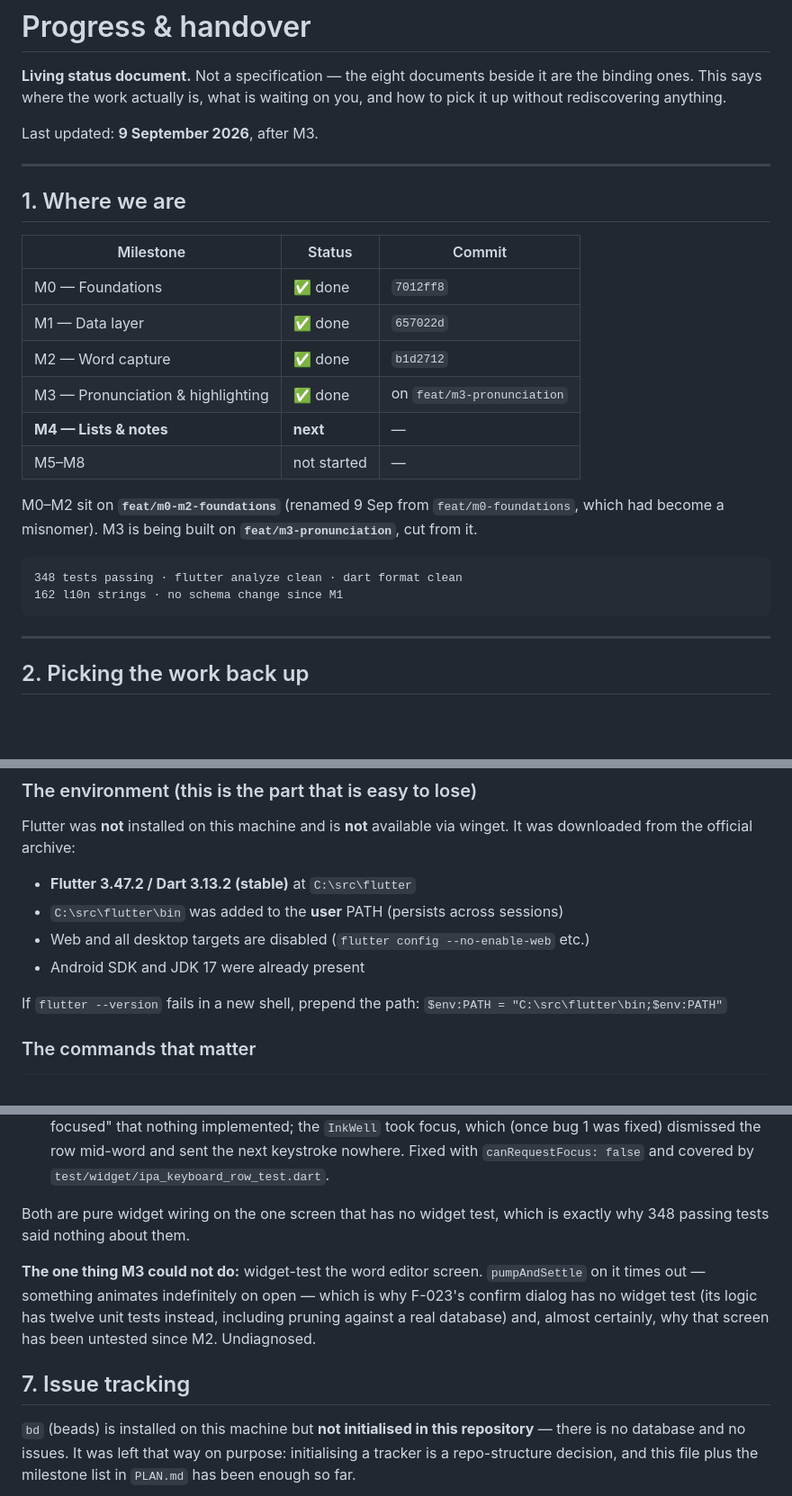
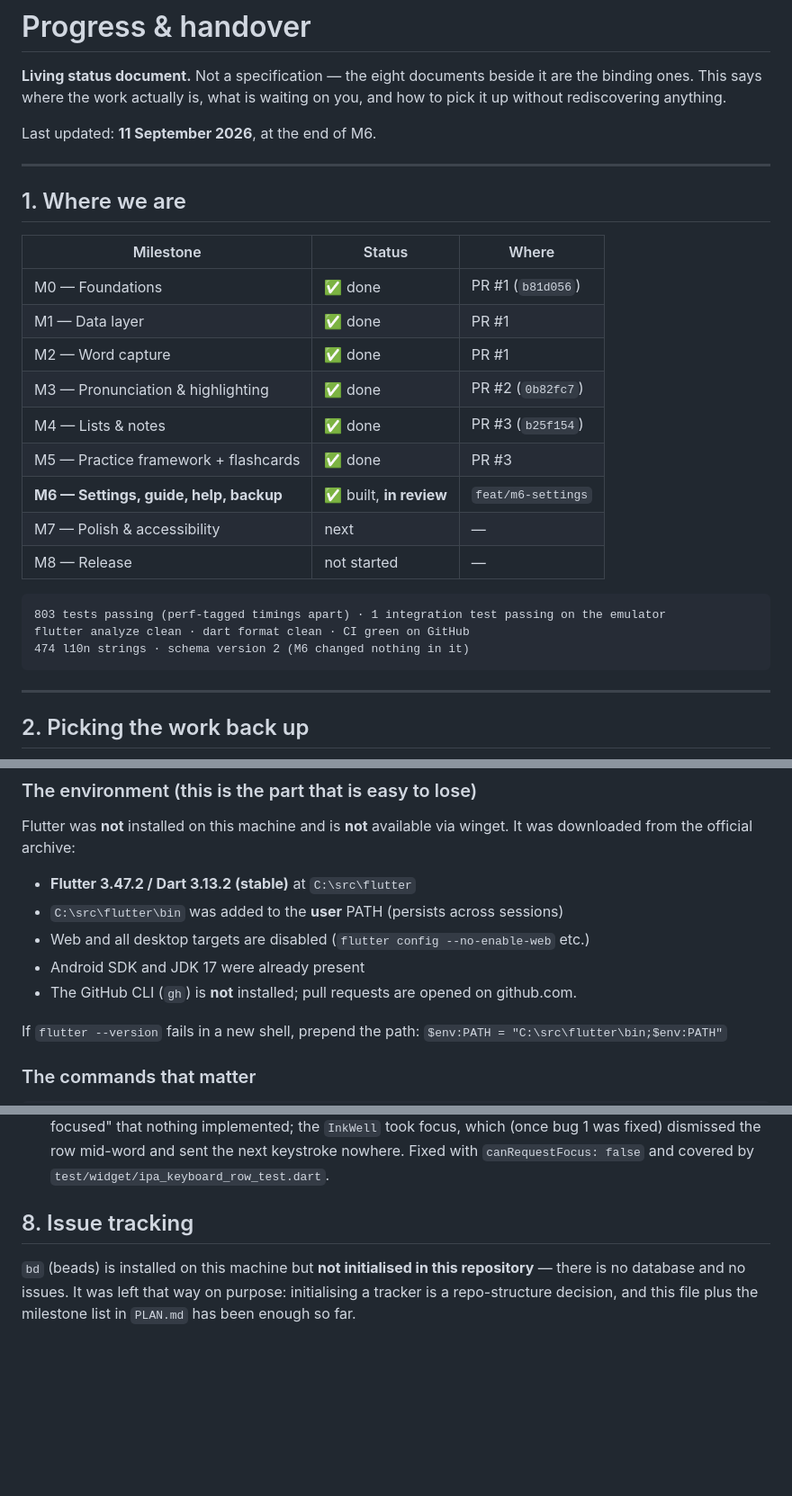
Before and after one commit to hongphuc-pham/VocabNote, a Markdown page: docs/PROGRESS.md, 3 parts joined by grey strips. Shown at 90% size. Rendered like a GitHub page; blank space fills up the shorter version.

````diff
--- a/docs/PROGRESS.md
+++ b/docs/PROGRESS.md
@@ -4,27 +4,28 @@
 binding ones. This says where the work actually is, what is waiting on you, and how to pick
 it up without rediscovering anything.
 
-Last updated: **9 September 2026**, after M3.
+Last updated: **11 September 2026**, at the end of M6.
 
 ---
 
 ## 1. Where we are
 
-| Milestone | Status | Commit |
+| Milestone | Status | Where |
 |---|---|---|
-| M0 — Foundations | ✅ done | `7012ff8` |
-| M1 — Data layer | ✅ done | `657022d` |
-| M2 — Word capture | ✅ done | `b1d2712` |
-| M3 — Pronunciation & highlighting | ✅ done | on `feat/m3-pronunciation` |
-| **M4 — Lists & notes** | **next** | — |
-| M5–M8 | not started | — |
-
-M0–M2 sit on **`feat/m0-m2-foundations`** (renamed 9 Sep from `feat/m0-foundations`, which had
-become a misnomer). M3 is being built on **`feat/m3-pronunciation`**, cut from it.
+| M0 — Foundations | ✅ done | PR #1 (`b81d056`) |
+| M1 — Data layer | ✅ done | PR #1 |
+| M2 — Word capture | ✅ done | PR #1 |
+| M3 — Pronunciation & highlighting | ✅ done | PR #2 (`0b82fc7`) |
+| M4 — Lists & notes | ✅ done | PR #3 (`b25f154`) |
+| M5 — Practice framework + flashcards | ✅ done | PR #3 |
+| **M6 — Settings, guide, help, backup** | ✅ built, **in review** | `feat/m6-settings` |
+| M7 — Polish & accessibility | next | — |
+| M8 — Release | not started | — |
 
 ```
-348 tests passing · flutter analyze clean · dart format clean
-162 l10n strings · no schema change since M1
+803 tests passing (perf-tagged timings apart) · 1 integration test passing on the emulator
+flutter analyze clean · dart format clean · CI green on GitHub
+474 l10n strings · schema version 2 (M6 changed nothing in it)
 ```
 
 ---
@@ -40,6 +41,7 @@ downloaded from the official archive:
 - `C:\src\flutter\bin` was added to the **user** PATH (persists across sessions)
 - Web and all desktop targets are disabled (`flutter config --no-enable-web` etc.)
 - Android SDK and JDK 17 were already present
+- The GitHub CLI (`gh`) is **not** installed; pull requests are opened on github.com.
 
 If `flutter --version` fails in a new shell, prepend the path:
 `$env:PATH = "C:\src\flutter\bin;$env:PATH"`
@@ -188,15 +233,7 @@ controllers, one device-speech adapter behind a domain interface.
    was fixed) dismissed the row mid-word and sent the next keystroke nowhere. Fixed with
    `canRequestFocus: false` and covered by `test/widget/ipa_keyboard_row_test.dart`.
 
-Both are pure widget wiring on the one screen that has no widget test, which is exactly why
-348 passing tests said nothing about them.
-
-**The one thing M3 could not do:** widget-test the word editor screen. `pumpAndSettle` on it
-times out — something animates indefinitely on open — which is why F-023's confirm dialog has
-no widget test (its logic has twelve unit tests instead, including pruning against a real
-database) and, almost certainly, why that screen has been untested since M2. Undiagnosed.
-
-## 7. Issue tracking
+## 8. Issue tracking
 
 `bd` (beads) is installed on this machine but **not initialised in this repository** — there
 is no database and no issues. It was left that way on purpose: initialising a tracker is a
````
Also changed, not shown: other parts of docs/PROGRESS.md (+67 -24 lines), README.md (+8 -7 lines).
